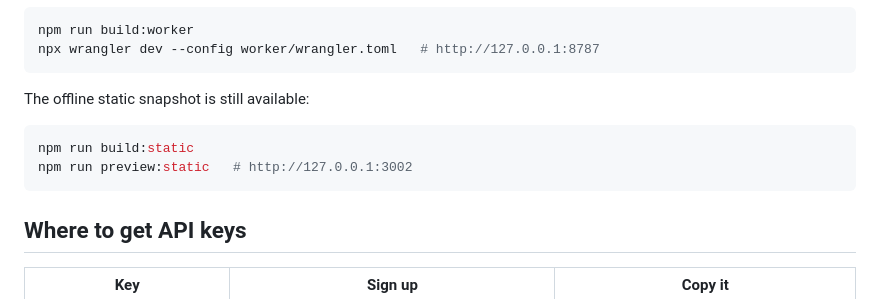
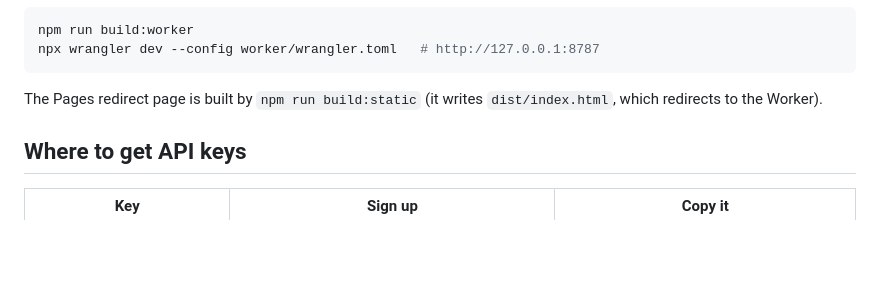
Before and after one commit to altcar/Bus-live-feed, a Markdown page: README.md, the part around the change. Drawn GitHub-style; blank space fills up the shorter version.

Commit message:
Document the Worker preview and Pages redirect build

````diff
--- a/README.md
+++ b/README.md
@@ -130,12 +130,8 @@ npm run build:worker
 npx wrangler dev --config worker/wrangler.toml   # http://127.0.0.1:8787
 ```
 
-The offline static snapshot is still available:
-
-```powershell
-npm run build:static
-npm run preview:static   # http://127.0.0.1:3002
-```
+The Pages redirect page is built by `npm run build:static` (it writes
+`dist/index.html`, which redirects to the Worker).
 
 ## Where to get API keys
 
````
